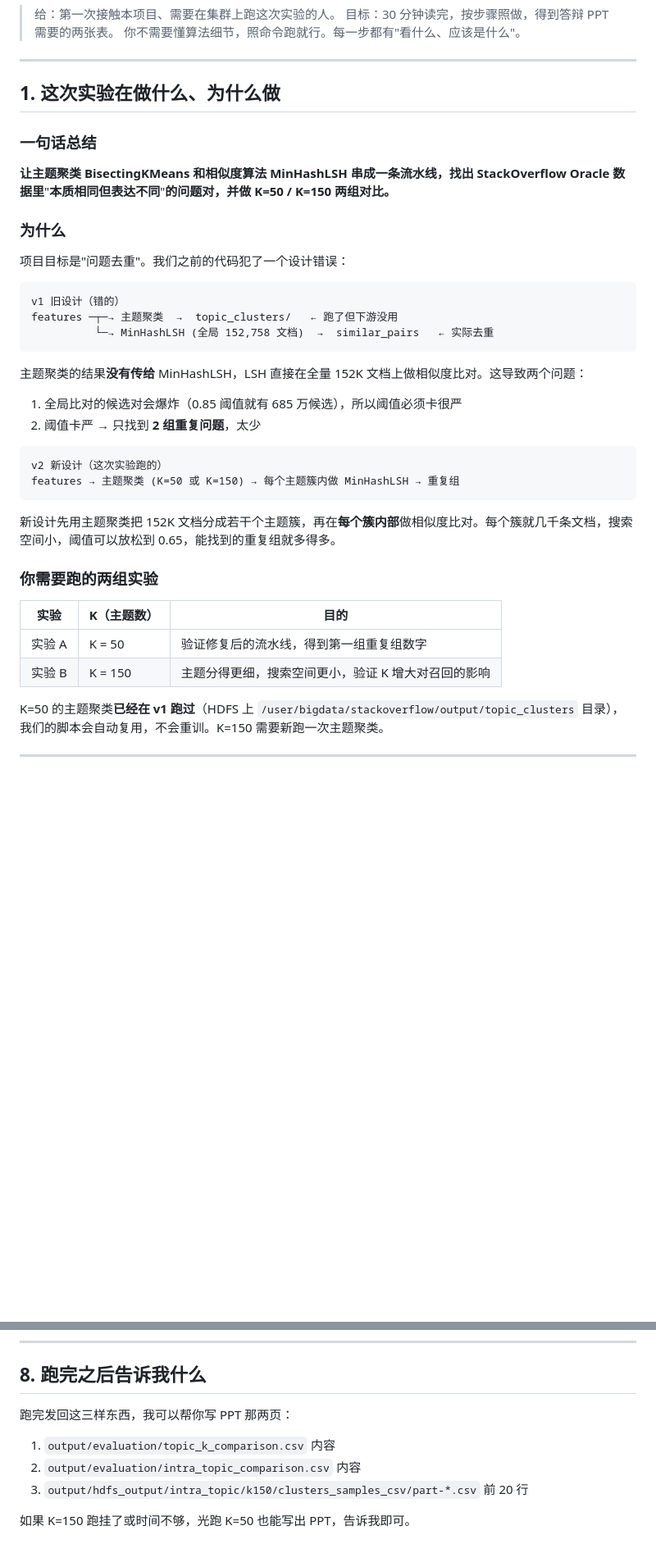
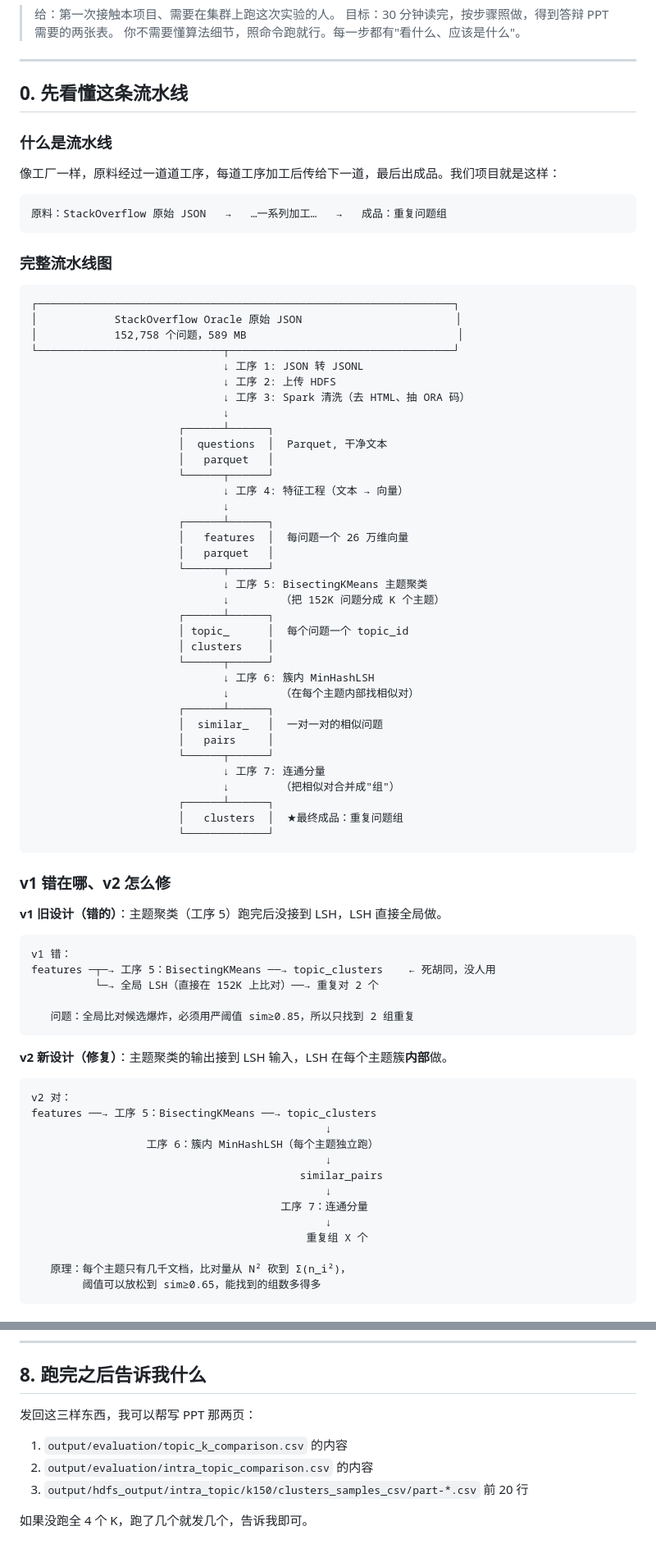
Before and after one commit to shoutoutuoadi325/stackoverflow-ops-text-clustering, a Markdown page: project-stackoverflow-clustering/docs/V2_INTRA_TOPIC_RUNBOOK.md, 2 parts joined by grey strips. Shown at 82% size. GitHub-like rendering; blank space fills up the shorter version.

````diff
--- a/project-stackoverflow-clustering/docs/V2_INTRA_TOPIC_RUNBOOK.md
+++ b/project-stackoverflow-clustering/docs/V2_INTRA_TOPIC_RUNBOOK.md
@@ -6,39 +6,83 @@
 
 ---
 
-## 1. 这次实验在做什么、为什么做
+## 0. 先看懂这条流水线
 
-### 一句话总结
+### 什么是流水线
 
-**让主题聚类 BisectingKMeans 和相似度算法 MinHashLSH 串成一条流水线，找出 StackOverflow Oracle 数据里**"**本质相同但表达不同**"**的问题对，并做 K=50 / K=150 两组对比。**
-
-### 为什么
-
-项目目标是"问题去重"。我们之前的代码犯了一个设计错误：
+像工厂一样，原料经过一道道工序，每道工序加工后传给下一道，最后出成品。我们项目就是这样：
 
 ```
-v1 旧设计（错的）
-features ─┬─→ 主题聚类  →  topic_clusters/   ← 跑了但下游没用
-          └─→ MinHashLSH (全局 152,758 文档)  →  similar_pairs   ← 实际去重
+原料：StackOverflow 原始 JSON   →   …一系列加工…   →   成品：重复问题组
 ```
 
-主题聚类的结果**没有传给** MinHashLSH，LSH 直接在全量 152K 文档上做相似度比对。这导致两个问题：
-
-1. 全局比对的候选对会爆炸（0.85 阈值就有 685 万候选），所以阈值必须卡很严
-2. 阈值卡严 → 只找到 **2 组重复问题**，太少
+### 完整流水线图
 
 ```
-v2 新设计（这次实验跑的）
-features → 主题聚类 (K=50 或 K=150) → 每个主题簇内做 MinHashLSH → 重复组
+┌─────────────────────────────────────────────────────────────────┐
+│            StackOverflow Oracle 原始 JSON                        │
+│            152,758 个问题，589 MB                                 │
+└─────────────────────────────┬───────────────────────────────────┘
+                              ↓ 工序 1: JSON 转 JSONL
+                              ↓ 工序 2: 上传 HDFS
+                              ↓ 工序 3: Spark 清洗（去 HTML、抽 ORA 码）
+                              ↓
+                       ┌──────┴──────┐
+                       │  questions  │  Parquet, 干净文本
+                       │   parquet   │
+                       └──────┬──────┘
+                              ↓ 工序 4: 特征工程（文本 → 向量）
+                              ↓
+                       ┌──────┴──────┐
+                       │   features  │  每问题一个 26 万维向量
+                       │   parquet   │
+                       └──────┬──────┘
+                              ↓ 工序 5: BisectingKMeans 主题聚类
+                              ↓        （把 152K 问题分成 K 个主题）
+                       ┌──────┴──────┐
+                       │ topic_      │  每个问题一个 topic_id
+                       │ clusters    │
+                       └──────┬──────┘
+                              ↓ 工序 6: 簇内 MinHashLSH
+                              ↓        （在每个主题内部找相似对）
+                       ┌──────┴──────┐
+                       │  similar_   │  一对一对的相似问题
+                       │   pairs     │
+                       └──────┬──────┘
+                              ↓ 工序 7: 连通分量
+                              ↓        （把相似对合并成"组"）
+                       ┌──────┴──────┐
+                       │   clusters  │  ★最终成品：重复问题组
+                       └─────────────┘
 ```
 
-新设计先用主题聚类把 152K 文档分成若干个主题簇，再在**每个簇内部**做相似度比对。每个簇就几千条文档，搜索空间小，阈值可以放松到 0.65，能找到的重复组就多得多。
+### v1 错在哪、v2 怎么修
 
-### 你需要跑的两组实验
+**v1 旧设计（错的）**：主题聚类（工序 5）跑完后没接到 LSH，LSH 直接全局做。
 
-| 实验 | K（主题数）| 目的 |
-|---|---|---|
-| 实验 A | K = 50 | 验证修复后的流水线，得到第一组重复组数字 |
-| 实验 B | K = 150 | 主题分得更细，搜索空间更小，验证 K 增大对召回的影响 |
+```
+v1 错：
+features ─┬─→ 工序 5：BisectingKMeans ──→ topic_clusters    ← 死胡同，没人用
+          └─→ 全局 LSH（直接在 152K 上比对）──→ 重复对 2 个
 
-K=50 的主题聚类**已经在 v1 跑过**（HDFS 上 `/user/bigdata/stackoverflow/output/topic_clusters` 目录），我们的脚本会自动复用，不会重训。K=150 需要新跑一次主题聚类。
+   问题：全局比对候选爆炸，必须用严阈值 sim≥0.85，所以只找到 2 组重复
+```
+
+**v2 新设计（修复）**：主题聚类的输出接到 LSH 输入，LSH 在每个主题簇**内部**做。
+
+```
+v2 对：
+features ──→ 工序 5：BisectingKMeans ──→ topic_clusters
+                                              ↓
+                  工序 6：簇内 MinHashLSH（每个主题独立跑）
+                                              ↓
+                                          similar_pairs
+                                              ↓
+                                       工序 7：连通分量
+                                              ↓
+                                           重复组 X 个
+
+   原理：每个主题只有几千文档，比对量从 N² 砍到 Σ(n_i²)，
+        阈值可以放松到 sim≥0.65，能找到的组数多得多
+```
+
@@ -421,10 +523,10 @@ INTRA_SIM_THRESHOLD=0.50 MAX_TOPICS=3 bash scripts/14_submit_cluster_intra_topic
 
 ## 8. 跑完之后告诉我什么
 
-跑完发回这三样东西，我可以帮你写 PPT 那两页：
+发回这三样东西，我可以帮写 PPT 那两页：
 
-1. `output/evaluation/topic_k_comparison.csv` 内容
-2. `output/evaluation/intra_topic_comparison.csv` 内容
+1. `output/evaluation/topic_k_comparison.csv` 的内容
+2. `output/evaluation/intra_topic_comparison.csv` 的内容
 3. `output/hdfs_output/intra_topic/k150/clusters_samples_csv/part-*.csv` 前 20 行
 
-如果 K=150 跑挂了或时间不够，光跑 K=50 也能写出 PPT，告诉我即可。
+如果没跑全 4 个 K，跑了几个就发几个，告诉我即可。
````
Also changed, not shown: other parts of project-stackoverflow-clustering/docs/V2_INTRA_TOPIC_RUNBOOK.md (+180 -122 lines).
